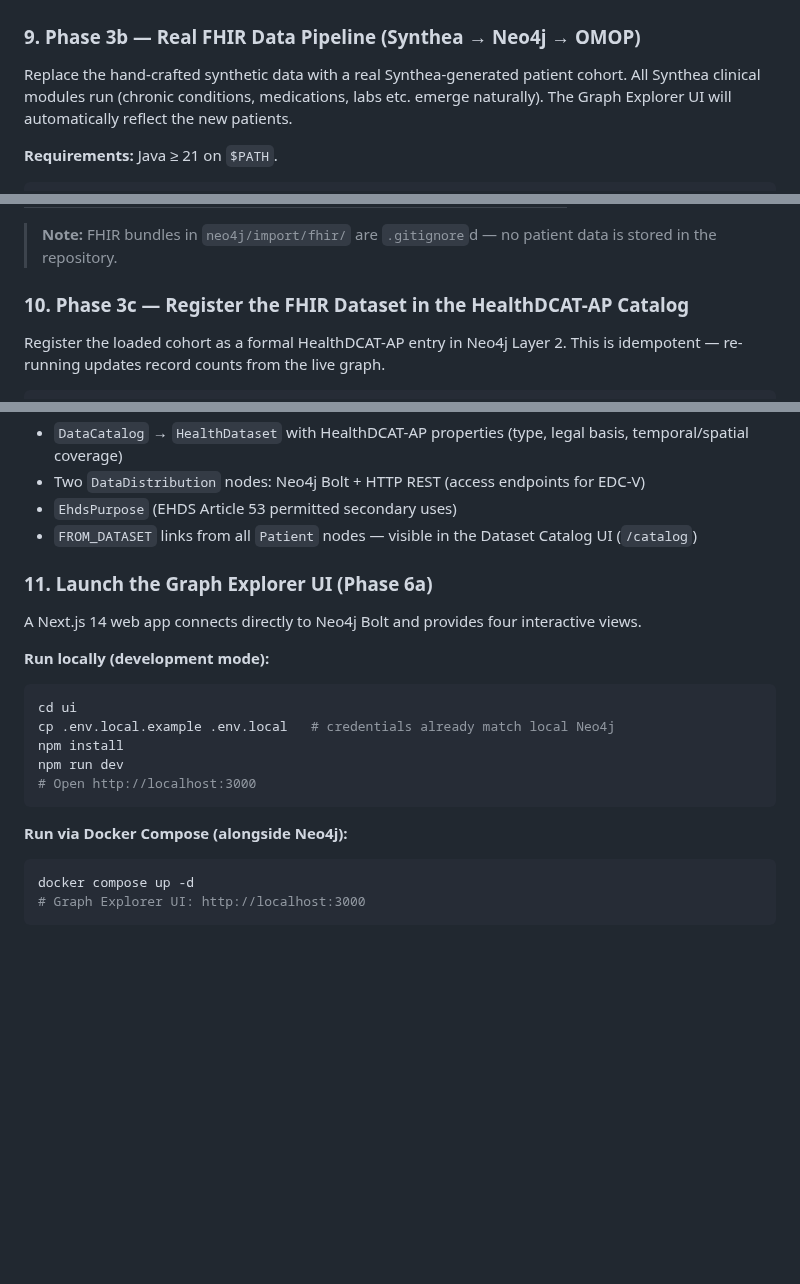
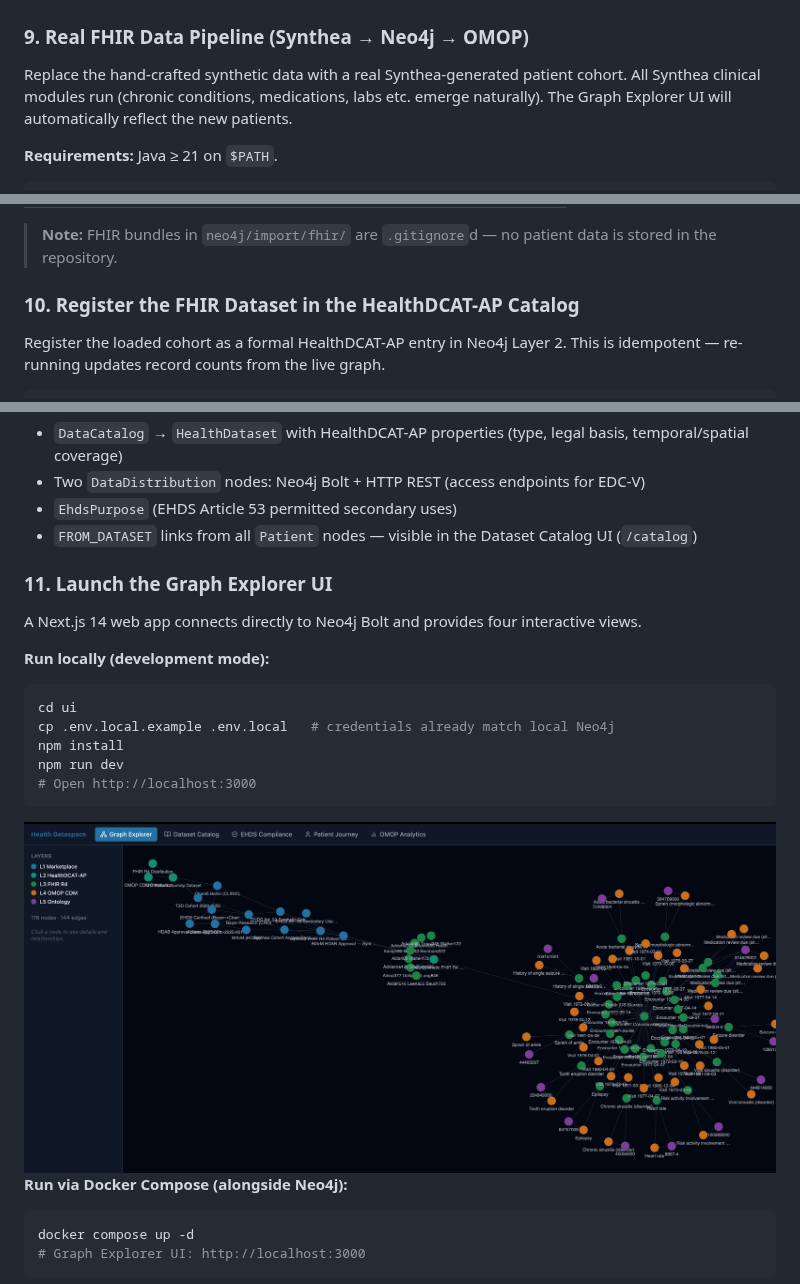
Before and after one commit to ma3u/MinimumViableHealthDataspacev2, a Markdown page: README.md, 3 parts joined by grey strips. Drawn GitHub-style; pictures changed too: image.png (added); blank space fills up the shorter version.

Commit message:
docs: fix README trailing whitespace and Prettier formatting

````diff
--- a/README.md
+++ b/README.md
@@ -170,7 +170,7 @@ RETURN *
 
 ![Full Synthetic Patient Journey](image-1.png)
 
-### 9. Phase 3b — Real FHIR Data Pipeline (Synthea → Neo4j → OMOP)
+### 9. Real FHIR Data Pipeline (Synthea → Neo4j → OMOP)
 
 Replace the hand-crafted synthetic data with a real Synthea-generated patient cohort.
 All Synthea clinical modules run (chronic conditions, medications, labs etc. emerge naturally).
@@ -204,7 +204,7 @@ Expected result for a 50-patient cohort (~127 patients incl. deceased):
 
 > **Note:** FHIR bundles in `neo4j/import/fhir/` are `.gitignore`d — no patient data is stored in the repository.
 
-### 10. Phase 3c — Register the FHIR Dataset in the HealthDCAT-AP Catalog
+### 10. Register the FHIR Dataset in the HealthDCAT-AP Catalog
 
 Register the loaded cohort as a formal HealthDCAT-AP entry in Neo4j Layer 2.
 This is idempotent — re-running updates record counts from the live graph.
@@ -221,7 +221,7 @@ Creates:
 - `EhdsPurpose` (EHDS Article 53 permitted secondary uses)
 - `FROM_DATASET` links from all `Patient` nodes — visible in the Dataset Catalog UI (`/catalog`)
 
-### 11. Launch the Graph Explorer UI (Phase 6a)
+### 11. Launch the Graph Explorer UI
 
 A Next.js 14 web app connects directly to Neo4j Bolt and provides four interactive views.
 
@@ -235,6 +235,7 @@ npm run dev
 # Open http://localhost:3000
 ```
 
+![Graph Explorer UI](image.png)
 **Run via Docker Compose (alongside Neo4j):**
 
 ```bash
````
